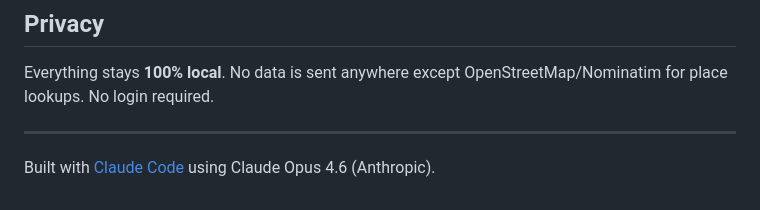
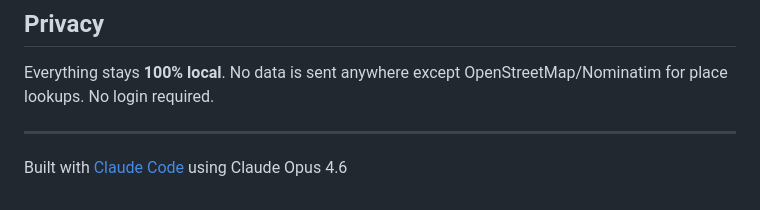
Before and after one commit to hothsys/matrix-app, a Markdown page: README.md, the part around the change. Drawn GitHub-style.

```diff
--- a/README.md
+++ b/README.md
@@ -136,4 +136,4 @@ Everything stays **100% local**. No data is sent anywhere except OpenStreetMap/N
 
 ---
 
-Built with [Claude Code](https://claude.ai/claude-code) using Claude Opus 4.6 (Anthropic).
+Built with [Claude Code](https://claude.ai/claude-code) using Claude Opus 4.6
```
